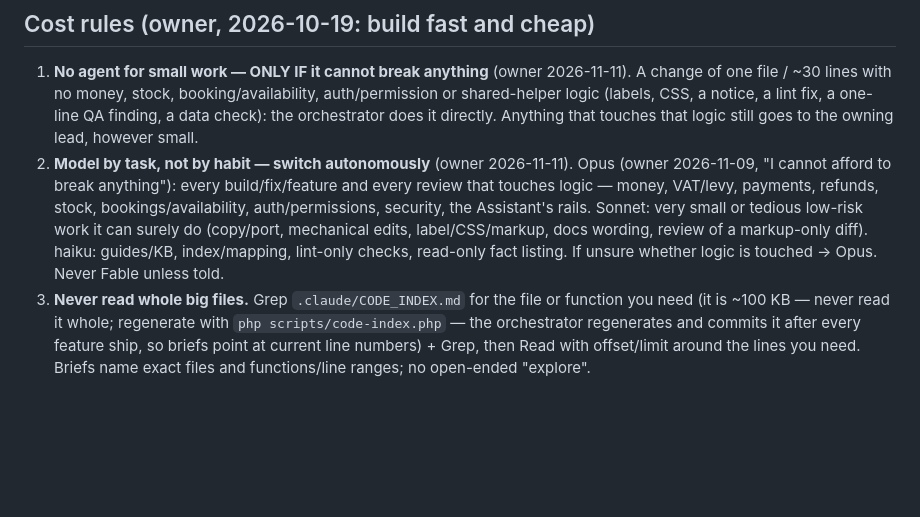
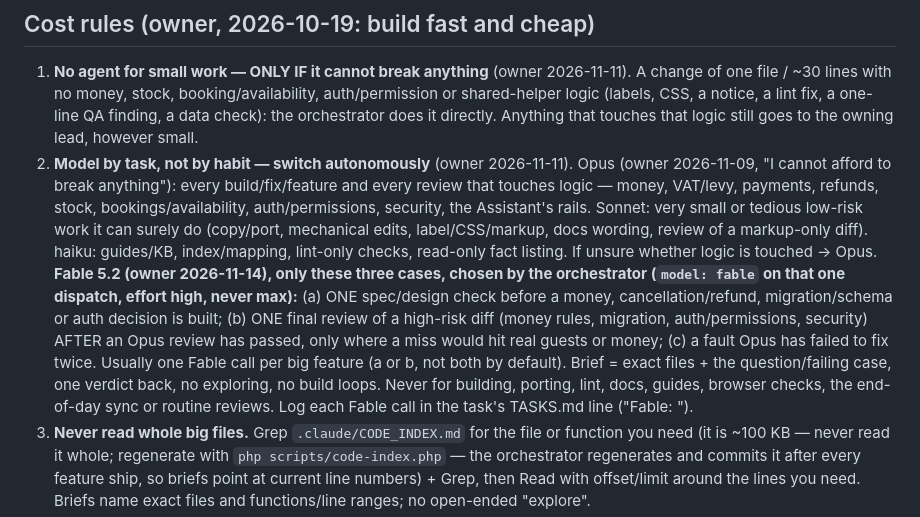
Before and after one commit to papauri/Liwonde_Sun_Hotel_2026, a Markdown page: .claude/DEPARTMENTS.md, the part around the change. Drawn GitHub-style; blank space fills up the shorter version.

Commit message:
Model policy: Fable 5.2 for three high-stakes cases
Owner approved using Fable 5.2 (2x Opus price) only where a better
first answer saves an Opus redo: one spec check before a money,
migration or auth build; one final review of a high-risk diff after
Opus passed; a fault Opus failed to fix twice. The orchestrator picks
it per dispatch; model-guard enforces it.

Co-Authored-By: Claude Opus 5.5 <noreply@anthropic.com>

```diff
--- a/.claude/DEPARTMENTS.md
+++ b/.claude/DEPARTMENTS.md
@@ -187,8 +187,16 @@ The feature freeze in BUILD_PLAN.md ("PRODUCTION READINESS GATE") still stands.
    money, VAT/levy, payments, refunds, stock, bookings/availability, auth/permissions, security, the
    Assistant's rails. Sonnet: very small or tedious low-risk work it can surely do (copy/port, mechanical
    edits, label/CSS/markup, docs wording, review of a markup-only diff). haiku: guides/KB, index/mapping,
-   lint-only checks, read-only fact listing. If unsure whether logic is touched → Opus. Never Fable
-   unless told.
+   lint-only checks, read-only fact listing. If unsure whether logic is touched → Opus.
+   **Fable 5.2 (owner 2026-11-14), only these three cases, chosen by the orchestrator (`model: fable`
+   on that one dispatch, effort high, never max):** (a) ONE spec/design check before a money,
+   cancellation/refund, migration/schema or auth decision is built; (b) ONE final review of a
+   high-risk diff (money rules, migration, auth/permissions, security) AFTER an Opus review has
+   passed, only where a miss would hit real guests or money; (c) a fault Opus has failed to fix
+   twice. Usually one Fable call per big feature (a or b, not both by default). Brief = exact
+   files + the question/failing case, one verdict back, no exploring, no build loops. Never for
+   building, porting, lint, docs, guides, browser checks, the end-of-day sync or routine reviews.
+   Log each Fable call in the task's TASKS.md line ("Fable: <case>").
 3. **Never read whole big files.** Grep `.claude/CODE_INDEX.md` for the file or function you need
    (it is ~100 KB — never read it whole; regenerate with
    `php scripts/code-index.php` — the orchestrator regenerates and commits it after every feature ship, so briefs point at current line numbers) + Grep, then Read with offset/limit around the lines you need.
```
Also changed, not shown: CLAUDE.md (+1 -1 lines).
